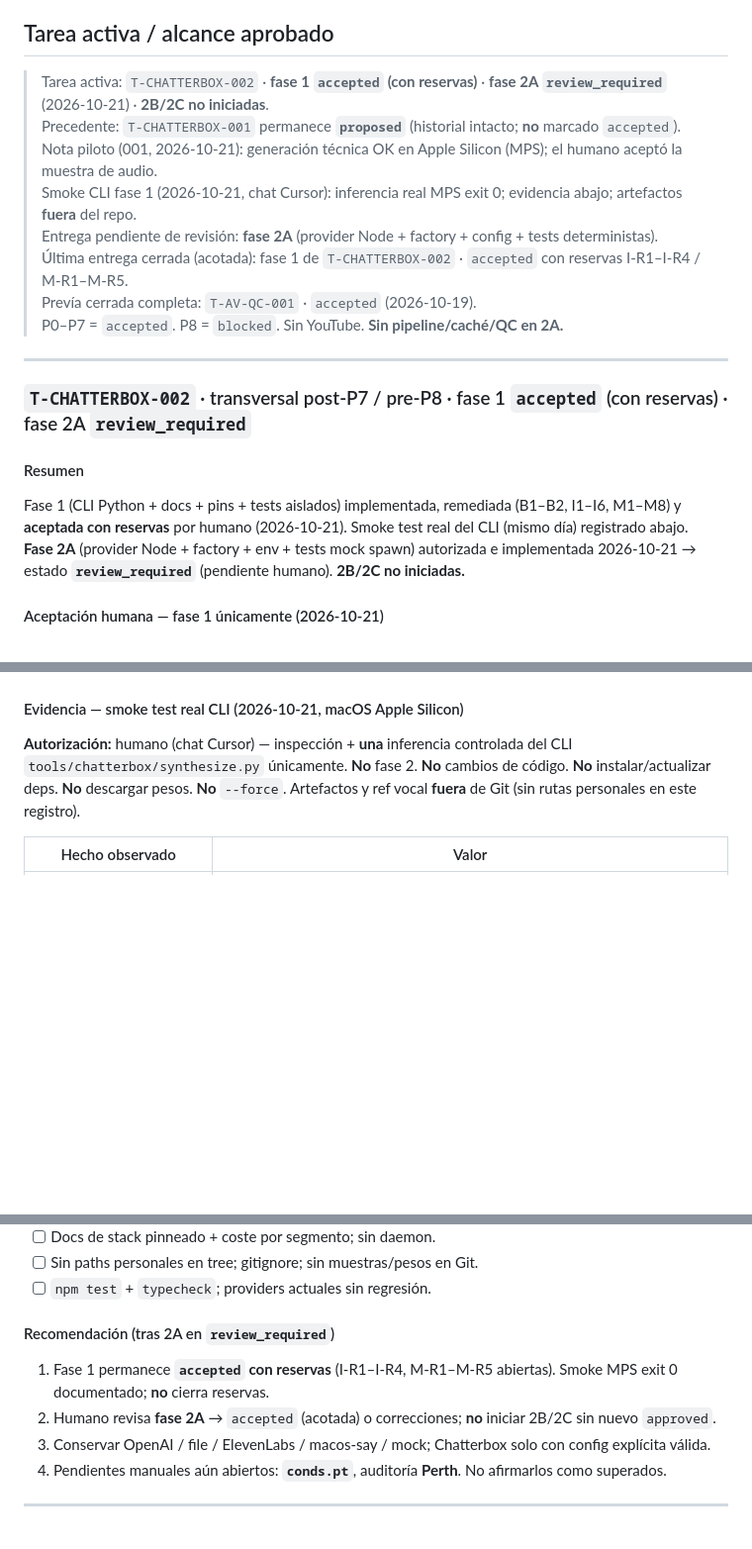
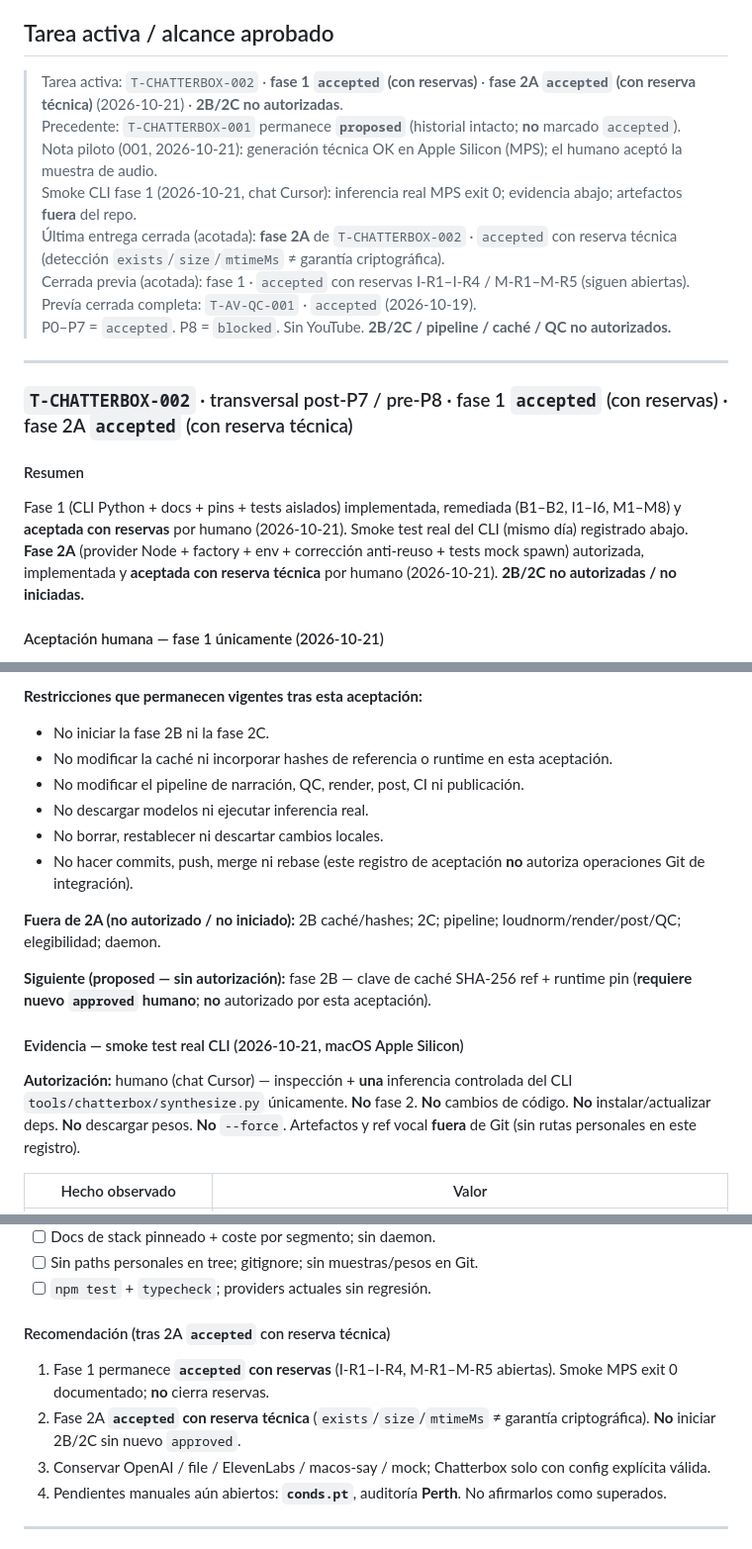
Before and after one commit to kguevaram94/remotion-playground, a Markdown page: tasks/approvals.md, 3 parts joined by grey strips. Shown at 99% size. Drawn GitHub-style; blank space fills up the shorter version.

```diff
--- a/tasks/approvals.md
+++ b/tasks/approvals.md
@@ -63,23 +63,23 @@ Código terminado ≠ `accepted`.
 
 ## Tarea activa / alcance aprobado
 
-> Tarea activa: `T-CHATTERBOX-002` · **fase 1 `accepted` (con reservas)** · **fase 2A `review_required`** (2026-10-21) · **2B/2C no iniciadas**.
+> Tarea activa: `T-CHATTERBOX-002` · **fase 1 `accepted` (con reservas)** · **fase 2A `accepted` (con reserva técnica)** (2026-10-21) · **2B/2C no autorizadas**.
 > Precedente: `T-CHATTERBOX-001` permanece **`proposed`** (historial intacto; **no** marcado `accepted`).
 > Nota piloto (001, 2026-10-21): generación técnica OK en Apple Silicon (MPS); el humano aceptó la muestra de audio.
 > Smoke CLI fase 1 (2026-10-21, chat Cursor): inferencia real MPS exit 0; evidencia abajo; artefactos **fuera** del repo.
-> Entrega pendiente de revisión: **fase 2A** (provider Node + factory + config + tests deterministas).
-> Última entrega cerrada (acotada): fase 1 de `T-CHATTERBOX-002` · `accepted` con reservas I-R1–I-R4 / M-R1–M-R5.
+> Última entrega cerrada (acotada): **fase 2A** de `T-CHATTERBOX-002` · `accepted` con reserva técnica (detección `exists`/`size`/`mtimeMs` ≠ garantía criptográfica).
+> Cerrada previa (acotada): fase 1 · `accepted` con reservas I-R1–I-R4 / M-R1–M-R5 (siguen abiertas).
 > Prevía cerrada completa: `T-AV-QC-001` · `accepted` (2026-10-19).
-> P0–P7 = `accepted`. P8 = `blocked`. Sin YouTube. **Sin pipeline/caché/QC en 2A.**
+> P0–P7 = `accepted`. P8 = `blocked`. Sin YouTube. **2B/2C / pipeline / caché / QC no autorizados.**
 
 ---
 
-### `T-CHATTERBOX-002` · transversal post-P7 / pre-P8 · fase 1 `accepted` (con reservas) · fase 2A `review_required`
+### `T-CHATTERBOX-002` · transversal post-P7 / pre-P8 · fase 1 `accepted` (con reservas) · fase 2A `accepted` (con reserva técnica)
 
 #### Resumen
 
 Fase 1 (CLI Python + docs + pins + tests aislados) implementada, remediada (B1–B2, I1–I6, M1–M8) y **aceptada con reservas** por humano (2026-10-21). Smoke test real del CLI (mismo día) registrado abajo.
-**Fase 2A** (provider Node + factory + env + tests mock spawn) autorizada e implementada 2026-10-21 → estado **`review_required`** (pendiente humano). **2B/2C no iniciadas.**
+**Fase 2A** (provider Node + factory + env + corrección anti-reuso + tests mock spawn) autorizada, implementada y **aceptada con reserva técnica** por humano (2026-10-21). **2B/2C no autorizadas / no iniciadas.**
 
 #### Aceptación humana — fase 1 únicamente (2026-10-21)
 
@@ -146,3 +178,15 @@ npm run typecheck # OK
+**Restricciones que permanecen vigentes tras esta aceptación:**
+
+- No iniciar la fase 2B ni la fase 2C.
+- No modificar la caché ni incorporar hashes de referencia o runtime en esta aceptación.
+- No modificar el pipeline de narración, QC, render, post, CI ni publicación.
+- No descargar modelos ni ejecutar inferencia real.
+- No borrar, restablecer ni descartar cambios locales.
+- No hacer commits, push, merge ni rebase (este registro de aceptación **no** autoriza operaciones Git de integración).
+
+**Fuera de 2A (no autorizado / no iniciado):** 2B caché/hashes; 2C; pipeline; loudnorm/render/post/QC; elegibilidad; daemon.
+
+**Siguiente (proposed — sin autorización):** fase 2B — clave de caché SHA-256 ref + runtime pin (**requiere nuevo `approved` humano**; **no** autorizado por esta aceptación).
 
 #### Evidencia — smoke test real CLI (2026-10-21, macOS Apple Silicon)
 
@@ -231,10 +275,10 @@ Superseded por la aceptación acotada de fase 1 (sección anterior).
 - [ ] Sin paths personales en tree; gitignore; sin muestras/pesos en Git.
 - [ ] `npm test` + `typecheck`; providers actuales sin regresión.
 
-#### Recomendación (tras 2A en `review_required`)
+#### Recomendación (tras 2A `accepted` con reserva técnica)
 
 1. Fase 1 permanece **`accepted` con reservas** (I-R1–I-R4, M-R1–M-R5 abiertas). Smoke MPS exit 0 documentado; **no** cierra reservas.
-2. Humano revisa **fase 2A** → `accepted` (acotada) o correcciones; **no** iniciar 2B/2C sin nuevo `approved`.
+2. Fase 2A **`accepted` con reserva técnica** (`exists`/`size`/`mtimeMs` ≠ garantía criptográfica). **No** iniciar 2B/2C sin nuevo `approved`.
 3. Conservar OpenAI / file / ElevenLabs / macos-say / mock; Chatterbox solo con config explícita válida.
 4. Pendientes manuales aún abiertos: **`conds.pt`**, auditoría **Perth**. No afirmarlos como superados.
 
```
Also changed, not shown: other parts of tasks/approvals.md (+40 -8 lines), ROADMAP.md (+4 -4 lines), tasks/active.md (+25 -19 lines).
